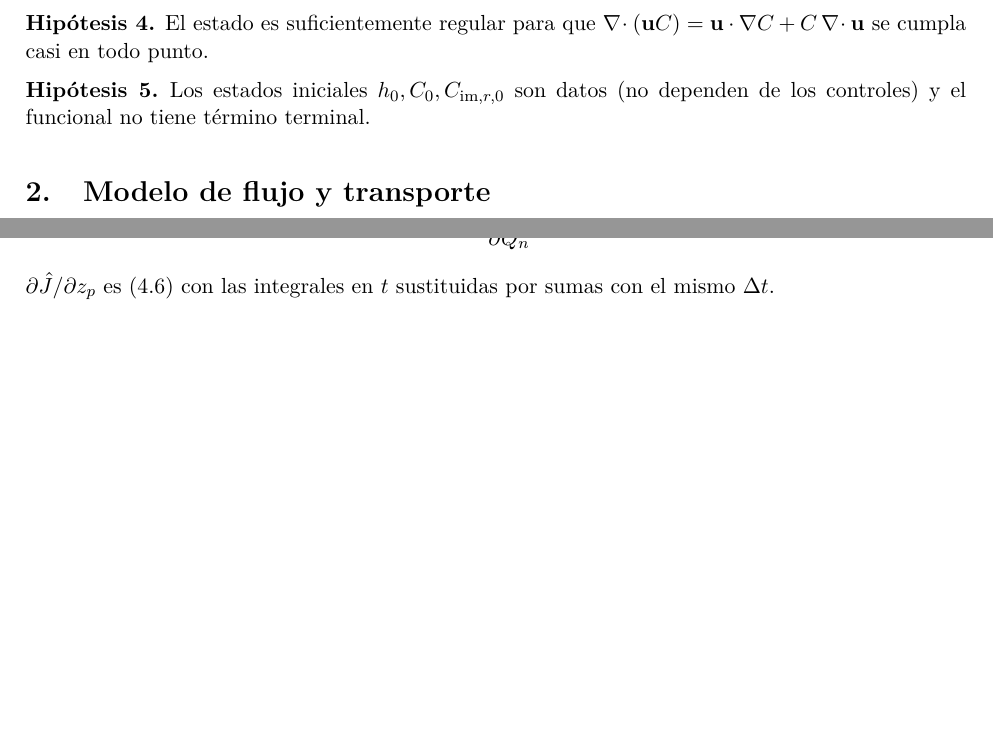
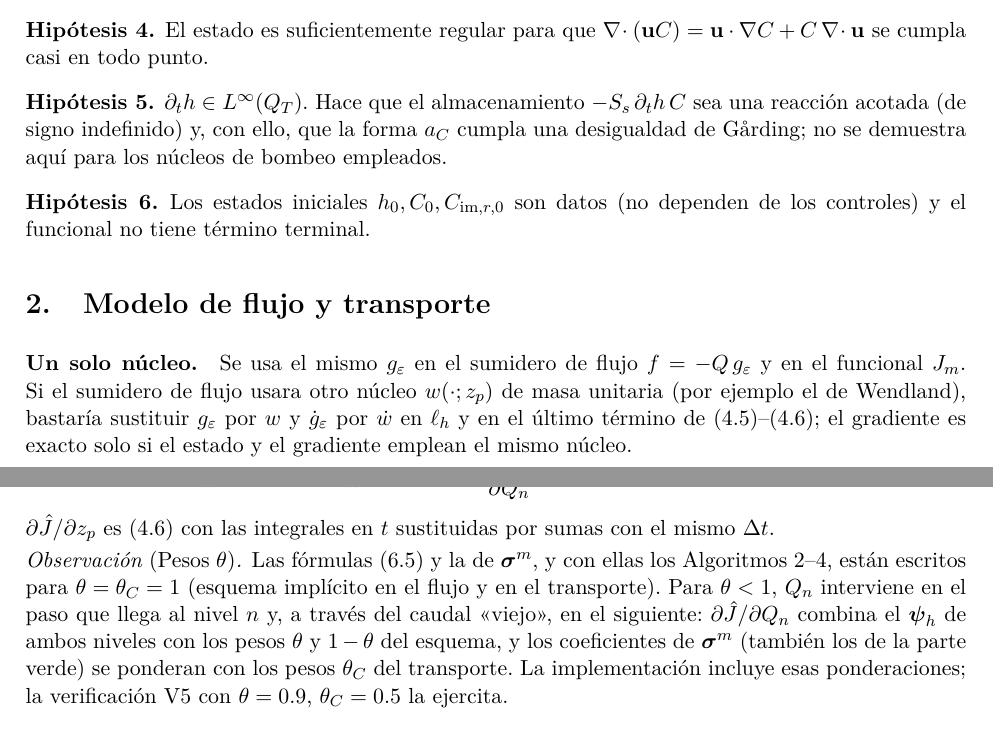
Before and after one commit to alobainalao/Doctorado, a LaTeX paper (docs/adjunto_sin_sumidero.tex): two parts of pages 2 and 9 of 13 before the commit and two parts of pages 2 and 10 of 14 after it, joined at a grey line, cut so that both start at the same text, the shorter picture padded with empty space. Compiled offline with pdfLaTeX.

Commit message:
adjunto_sin_sumidero: hipótesis ∂ₜh acotada, núcleo único, pesos θ, condición de frontera del adjunto MRMT, fecha fija
Co-Authored-By: Claude Sonnet 5.5 <noreply@anthropic.com>

```diff
--- a/docs/adjunto_sin_sumidero.tex
+++ b/docs/adjunto_sin_sumidero.tex
@@ -62,7 +62,7 @@
 \title{Flujo y transporte en un acuífero con pozo de extracción:\\
 modelos ADR y MRMT, sistema adjunto y gradiente\\ para el control óptimo}
 \author{Tesis doctoral --- control óptimo de la contaminación en acuíferos profundos}
-\date{\today}
+\date{4 de noviembre de 2026}
 
 \begin{document}
 \maketitle
@@ -133,6 +133,9 @@ de $t$ y $\phi R\ge c>0$.\end{hyp}
 \S\ref{sec:verif} para $\bu=\mathbf 0$).\end{hyp}
 \begin{hyp}\label{hyp:reg} El estado es suficientemente regular para que $\nabla\!\cdot(\bu C)=\bu\cdot\nabla C+C\,\nabla\!\cdot\bu$
 se cumpla casi en todo punto.\end{hyp}
+\begin{hyp}\label{hyp:dth} $\partial_th\in L^\infty(Q_T)$. Hace que el almacenamiento $-S_s\,\partial_th\,C$ sea una reacción acotada
+(de signo indefinido) y, con ello, que la forma $a_C$ cumpla una desigualdad de G\aa rding; no se demuestra aquí
+para los núcleos de bombeo empleados.\end{hyp}
 \begin{hyp}\label{hyp:datos} Los estados iniciales $h_0,C_0,C_{\im,r,0}$ son datos (no dependen de los controles) y el funcional no tiene
 término terminal.\end{hyp}
 
@@ -140,6 +143,11 @@ término terminal.\end{hyp}
 \section{Modelo de flujo y transporte}
 \label{sec:modelo}
 %===========================================================
+
+\paragraph{Un solo núcleo.} Se usa el mismo $g_\varepsilon$ en el sumidero de flujo $f=-Q\,g_\varepsilon$ y en el funcional $J_m$.
+Si el sumidero de flujo usara otro núcleo $w(\cdot;z_p)$ de masa unitaria (por ejemplo el de Wendland), bastaría sustituir
+$g_\varepsilon$ por $w$ y $\dot g_\varepsilon$ por $\dot w$ en $\ell_h$ y en el último término de \eqref{eq:grad_Q}--\eqref{eq:grad_z};
+el gradiente es exacto solo si el estado y el gradiente emplean el mismo núcleo.
 
 \subsection{Balance de agua}
 La conservación de la masa de agua con la ley de Darcy $\bu=-\bK\nabla h$ da
@@ -592,6 +601,14 @@ A_h^\top\boldsymbol\psi_h^{m}=B_h^\top\boldsymbol\psi_h^{m+1}-\boldsymbol\sigma^
 \label{eq:disc_flujo}
 \end{equation}
 $\partial\hat J/\partial z_p$ es \eqref{eq:grad_z} con las integrales en $t$ sustituidas por sumas con el mismo $\Delta t$.
+
+\begin{remark}[Pesos $\theta$]
+Las fórmulas \eqref{eq:disc_flujo} y la de $\boldsymbol\sigma^m$, y con ellas los Algoritmos~\ref{alg:adr}--\ref{alg:semi}, están escritos para
+$\theta=\theta_C=1$ (esquema implícito en el flujo y en el transporte). Para $\theta<1$, $Q_n$ interviene en el paso que llega al
+nivel $n$ y, a través del caudal «viejo», en el siguiente: $\partial\hat J/\partial Q_n$ combina el $\boldsymbol\psi_h$ de ambos
+niveles con los pesos $\theta$ y $1-\theta$ del esquema, y los coeficientes de $\boldsymbol\sigma^m$ (también los de la parte verde) se ponderan
+con los pesos $\theta_C$ del transporte. La implementación incluye esas ponderaciones; la verificación V5 con $\theta=0.9$, $\theta_C=0.5$ la ejercita.
+\end{remark}
 
 \paragraph{Evaluación de $\boldsymbol\sigma^m$ con diferencias finitas RBF.} Cada fila del transporte es
 $\sum_kc_{k,i}\,(O_k\mathbf{C})_i$ con estenciles fijos $O_k\in\{I,\partial_{xx},\partial_{zz},\partial_x,\partial_z\}$ y
```
Also changed, not shown: docs/adjunto_sin_sumidero.pdf, docs/adjunto_sin_sumidero.tex (15 more changed lines).
